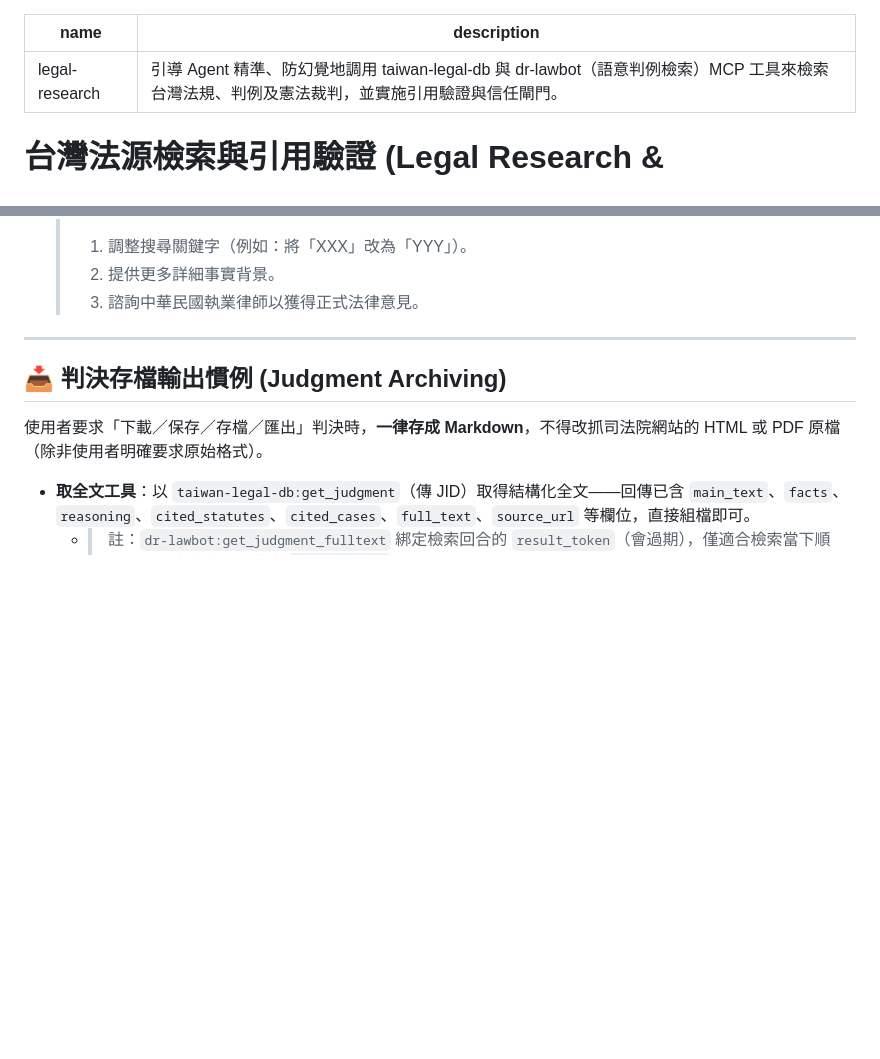
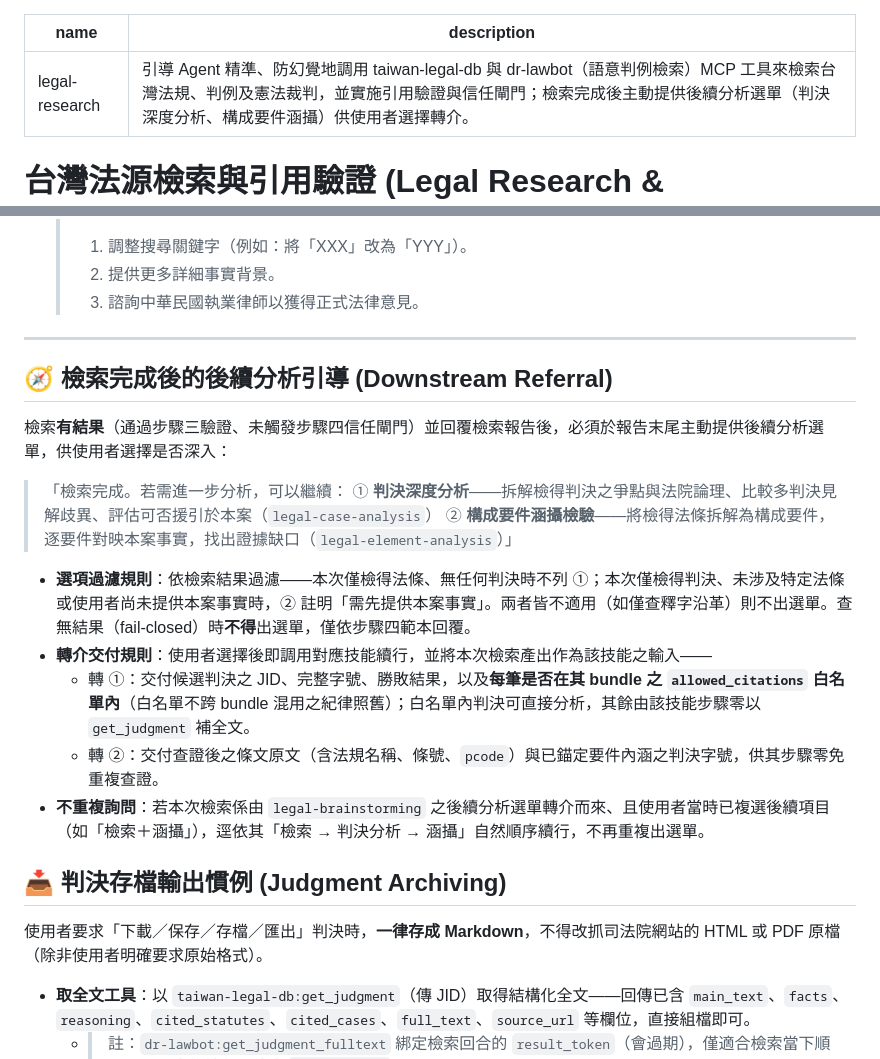
Before and after one commit to kevintsai1202/law-powers, a Markdown page: skills/legal-research/SKILL.md, 2 parts joined by grey strips. Drawn GitHub-style; blank space fills up the shorter version.

Commit message:
feat(legal-research): 檢索完成後新增後續分析轉介選單（判決深度分析、要件涵攝）
- 新增「檢索完成後的後續分析引導」章節：有結果時於報告末尾出選單引導 legal-case-analysis 與 legal-element-analysis
- 選項過濾：僅法條不列判決分析、fail-closed 不出選單
- 轉介交付：判決附 JID 與 allowed_citations 白名單歸屬、法條附查證後原文與 pcode，下游免重複查證
- 防重複詢問：由 legal-brainstorming 複選轉介而來時逕依自然順序續行
- description 同步補述轉介選單

Co-Authored-By: Claude Fable 5 <noreply@anthropic.com>

```diff
--- a/skills/legal-research/SKILL.md
+++ b/skills/legal-research/SKILL.md
@@ -1,6 +1,6 @@
 ---
 name: legal-research
-description: 引導 Agent 精準、防幻覺地調用 taiwan-legal-db 與 dr-lawbot（語意判例檢索）MCP 工具來檢索台灣法規、判例及憲法裁判，並實施引用驗證與信任閘門。
+description: 引導 Agent 精準、防幻覺地調用 taiwan-legal-db 與 dr-lawbot（語意判例檢索）MCP 工具來檢索台灣法規、判例及憲法裁判，並實施引用驗證與信任閘門；檢索完成後主動提供後續分析選單（判決深度分析、構成要件涵攝）供使用者選擇轉介。
 ---
 
 # 台灣法源檢索與引用驗證 (Legal Research & Verification)
@@ -122,6 +122,20 @@ graph TD
 
 ---
 
+## 🧭 檢索完成後的後續分析引導 (Downstream Referral)
+
+檢索**有結果**（通過步驟三驗證、未觸發步驟四信任閘門）並回覆檢索報告後，必須於報告末尾主動提供後續分析選單，供使用者選擇是否深入：
+
+> 「檢索完成。若需進一步分析，可以繼續：
+> ① **判決深度分析**——拆解檢得判決之爭點與法院論理、比較多判決見解歧異、評估可否援引於本案（`legal-case-analysis`）
+> ② **構成要件涵攝檢驗**——將檢得法條拆解為構成要件，逐要件對映本案事實，找出證據缺口（`legal-element-analysis`）」
+
+*   **選項過濾規則**：依檢索結果過濾——本次僅檢得法條、無任何判決時不列 ①；本次僅檢得判決、未涉及特定法條或使用者尚未提供本案事實時，② 註明「需先提供本案事實」。兩者皆不適用（如僅查釋字沿革）則不出選單。查無結果（fail-closed）時**不得**出選單，僅依步驟四範本回覆。
+*   **轉介交付規則**：使用者選擇後即調用對應技能續行，並將本次檢索產出作為該技能之輸入——
+    *   轉 ①：交付候選判決之 JID、完整字號、勝敗結果，以及**每筆是否在其 bundle 之 `allowed_citations` 白名單內**（白名單不跨 bundle 混用之紀律照舊）；白名單內判決可直接分析，其餘由該技能步驟零以 `get_judgment` 補全文。
+    *   轉 ②：交付查證後之條文原文（含法規名稱、條號、`pcode`）與已錨定要件內涵之判決字號，供其步驟零免重複查證。
+*   **不重複詢問**：若本次檢索係由 `legal-brainstorming` 之後續分析選單轉介而來、且使用者當時已複選後續項目（如「檢索＋涵攝」），逕依其「檢索 → 判決分析 → 涵攝」自然順序續行，不再重複出選單。
+
 ## 📥 判決存檔輸出慣例 (Judgment Archiving)
 
 使用者要求「下載／保存／存檔／匯出」判決時，**一律存成 Markdown**，不得改抓司法院網站的 HTML 或 PDF 原檔（除非使用者明確要求原始格式）。
```
